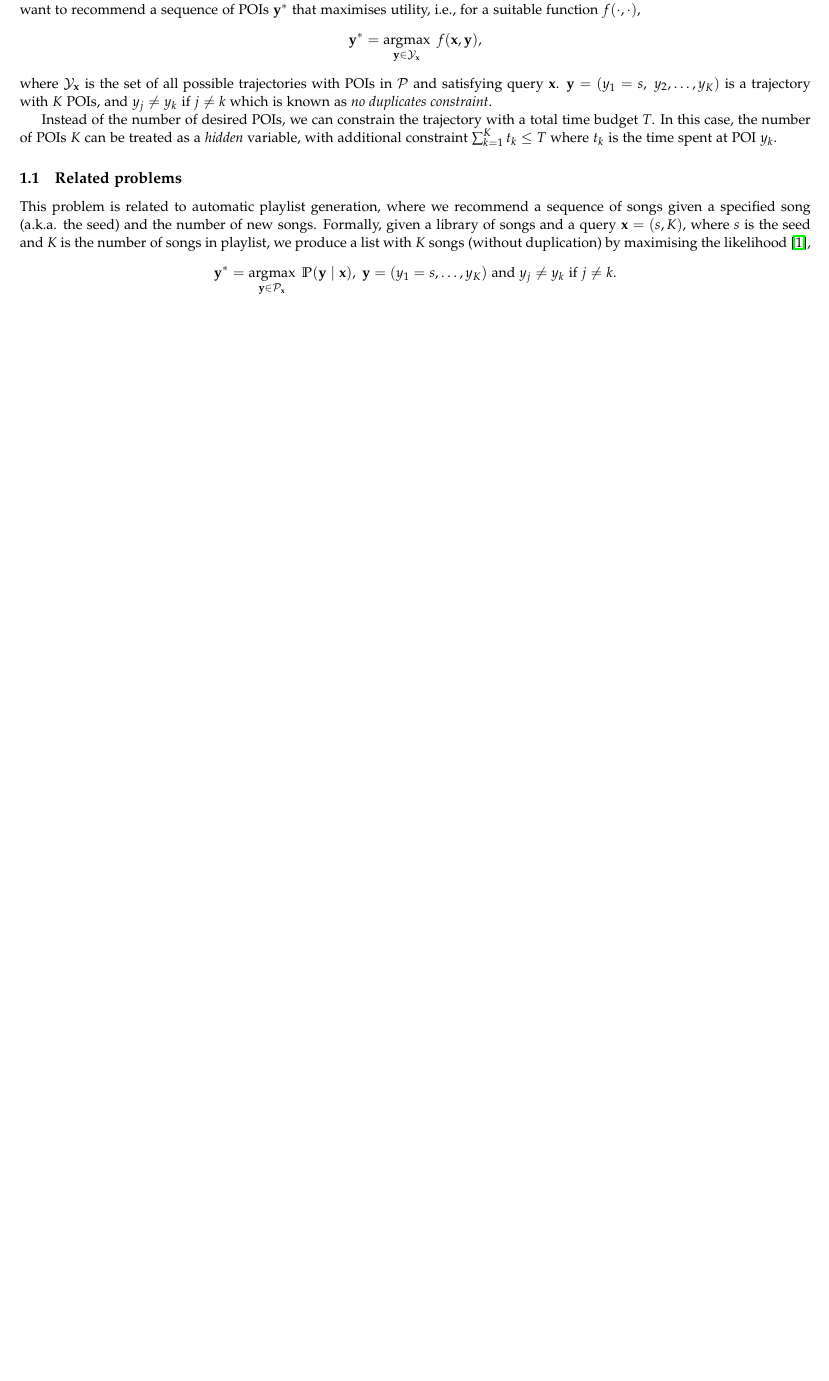
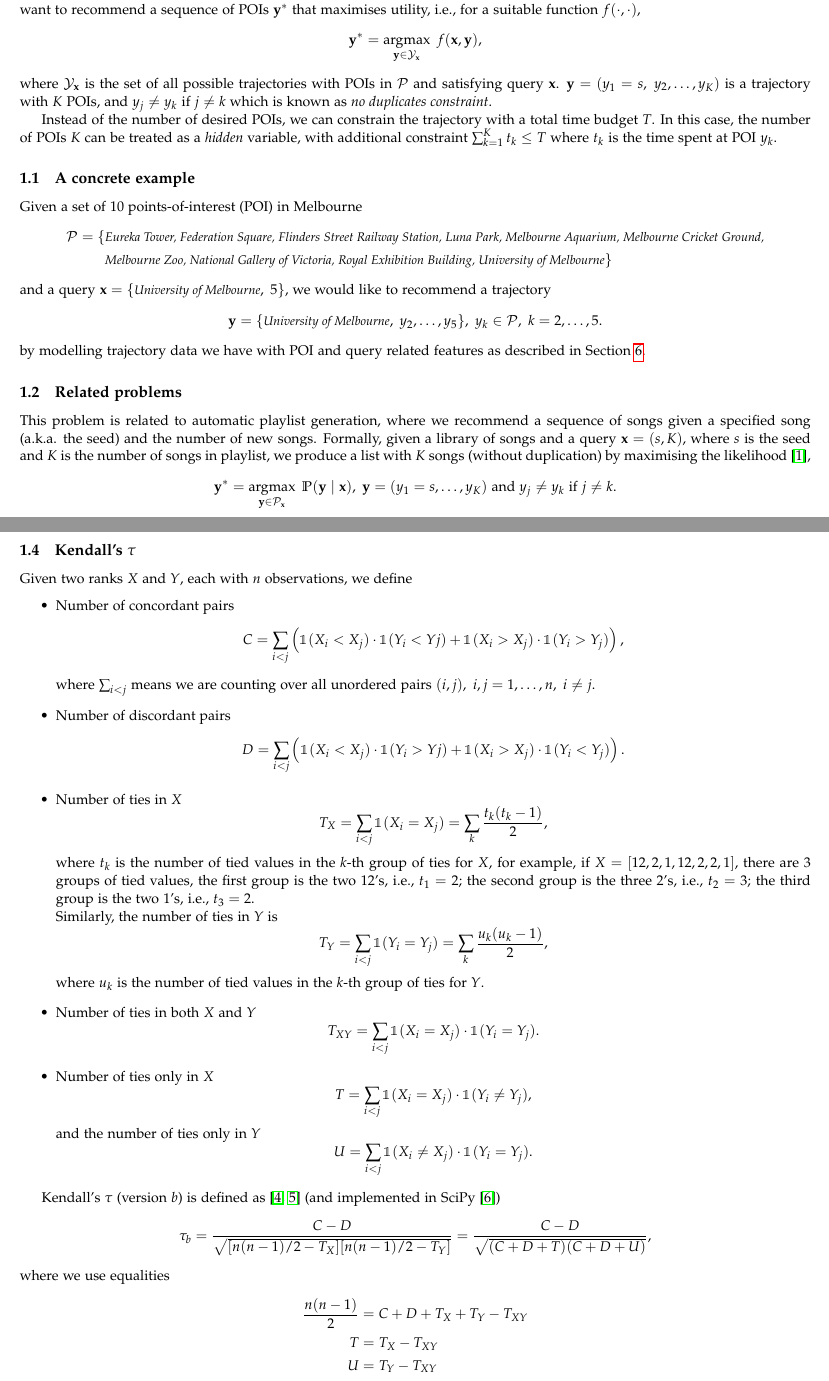
Before and after one commit to chengsoonong/digbeta, a LaTeX document (ssvm/doc/main.tex, which reads ssvm/doc/1.problem.tex): part of page 2 of 15 before the commit and two parts of pages 2 and 3 of 16 after it, the two joined at a grey line, cut so that both start at the same text, the shorter picture padded with empty space. Compiled offline with pdfLaTeX.

Commit message:
Describe Kendall's tau

```diff
--- a/ssvm/doc/1.problem.tex
+++ b/ssvm/doc/1.problem.tex
@@ -14,6 +14,24 @@ which is known as \emph{no duplicates constraint}.
 Instead of the number of desired POIs, we can constrain the trajectory with a total time budget $T$.
 In this case, the number of POIs $K$ can be treated as a \emph{hidden} variable, with additional constraint $\sum_{k=1}^K t_k \le T$
 where $t_k$ is the time spent at POI $y_k$.
+
+
+
+\subsection{A concrete example}
+\label{sec:example}
+
+Given a set of $10$ points-of-interest (POI) in Melbourne
+\begin{align*}
+\mathcal{P} = \{
+& \textit{\small Eureka Tower, Federation Square, Flinders Street Railway Station, Luna Park, Melbourne Aquarium, Melbourne Cricket Ground,} \\
+& \textit{\small Melbourne Zoo, National Gallery of Victoria, Royal Exhibition Building, University of Melbourne} \}
+\end{align*}
+and a query $\mathbf{x} = \{\textit{\small University of Melbourne},~ 5\}$,
+we would like to recommend a trajectory
+\begin{equation*}
+\mathbf{y} = \{\textit{\small University of Melbourne},~ y_2, \dots, y_5\},~ y_k \in \mathcal{P},~ k=2,\dots,5.
+\end{equation*}
+by modelling trajectory data we have with POI and query related features as described in Section~\ref{sec:feature}.
 
 
 
@@ -71,3 +89,60 @@ where $y_k$ has a rank $\mid\!\! \mathcal{P} \!\!\mid\! - k + 1$ and any other P
 We can make use of ranking evaluation metrics such as Kendall's $\tau$ or Spearman's $\rho$, by taking care of ties in ranks.
 
 \eat{TODO: Write these down and contrast, esp. to pairs-F1}.
+
+
+
+\subsection{Kendall's $\tau$}
+\label{sec:kendalltau}
+
+Given two ranks $X$ and $Y$, each with $n$ observations, we define
+\begin{itemize}
+\item Number of concordant pairs
+      \begin{equation*}
+      C = \sum_{i < j} \left( \mathbbm{1}(X_i < X_j) \cdot \mathbbm{1}(Y_i < Yj) + \mathbbm{1}(X_i > X_j) \cdot \mathbbm{1}(Y_i > Y_j) \right),
+      \end{equation*}
+      where $\sum_{i < j}$ means we are counting over all unordered pairs $(i, j),~ i,j=1,\dots,n,~ i \ne j$.
+
+\item Number of discordant pairs
+      \begin{equation*}
+      D = \sum_{i < j} \left( \mathbbm{1}(X_i < X_j) \cdot \mathbbm{1}(Y_i > Yj) + \mathbbm{1}(X_i > X_j) \cdot \mathbbm{1}(Y_i < Y_j) \right).
+      \end{equation*}
+
+\item Number of ties in $X$
+      \begin{equation*}
+      T_X = \sum_{i < j} \mathbbm{1}(X_i = X_j) = \sum_k \frac{t_k (t_k - 1)}{2},
+      \end{equation*}
+      where $t_k$ is the number of tied values in the $k$-th group of ties for $X$, for example, if
+      $X = [12, 2, 1, 12, 2, 2, 1]$, there are $3$ groups of tied values, the first group is the two $12$'s, i.e., $t_1 = 2$;
+      the second group is the three $2$'s, i.e., $t_2 = 3$; the third group is the two $1$'s, i.e., $t_3 = 2$. \\
+      Similarly, the number of ties in $Y$ is
+      \begin{equation*}
+      T_Y = \sum_{i < j} \mathbbm{1}(Y_i = Y_j) = \sum_k \frac{u_k (u_k - 1)}{2},
+      \end{equation*}
+      where $u_k$ is the number of tied values in the $k$-th group of ties for $Y$.
+
+\item Number of ties in both $X$ and $Y$
+      \begin{equation*}
+      T_{XY} = \sum_{i < j} \mathbbm{1}(X_i = X_j) \cdot \mathbbm{1}(Y_i = Y_j).
+      \end{equation*}
+
+\item Number of ties only in $X$
+      \begin{equation*}
+      T = \sum_{i < j} \mathbbm{1}(X_i = X_j) \cdot \mathbbm{1}(Y_i \ne Y_j),
+      \end{equation*}
+      and the number of ties only in $Y$
+      \begin{equation*}
+      U = \sum_{i < j} \mathbbm{1}(X_i \ne X_j) \cdot \mathbbm{1}(Y_i = Y_j).
+      \end{equation*}
+\end{itemize}
+
+Kendall's $\tau$ (version $b$) is defined as~\cite{kendall1945,agresti2010analysis} (and implemented in SciPy~\cite{scipy})
+\begin{equation*}
+\tau_b = \frac{C - D}{\sqrt{[n(n-1)/2 - T_X] [n(n-1)/2 - T_Y]}} = \frac{C - D}{\sqrt{(C + D + T) (C + D + U)}},
+\end{equation*}
+where we use equalities
+\begin{align*}
+\frac{n(n-1)}{2} &= C + D + T_X + T_Y - T_{XY} \\
+T &= T_X - T_{XY} \\
+U &= T_Y - T_{XY}
+\end{align*}
```
Also changed, not shown: ssvm/doc/ref.bib (+33 -0 lines).
